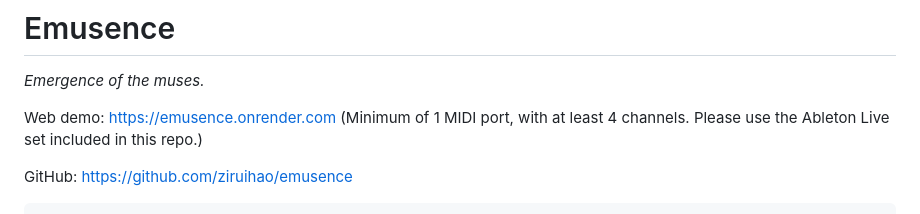
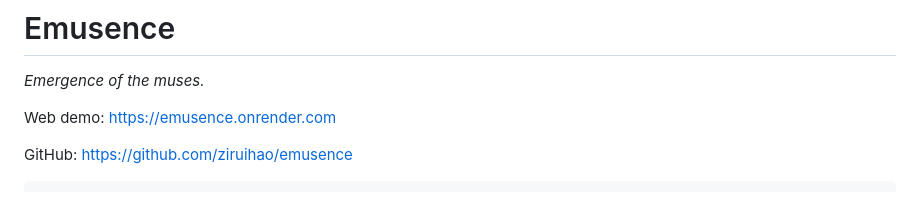
Before and after one commit to ziruihao/emusence, a Markdown page: README.md, the part around the change. Drawn GitHub-style.

```diff
--- a/README.md
+++ b/README.md
@@ -2,7 +2,7 @@
 
 *Emergence of the muses.*
 
-Web demo: https://emusence.onrender.com (Minimum of 1 MIDI port, with at least 4 channels. Please use the Ableton Live set included in this repo.)
+Web demo: https://emusence.onrender.com
 
 GitHub: https://github.com/ziruihao/emusence
 
```
